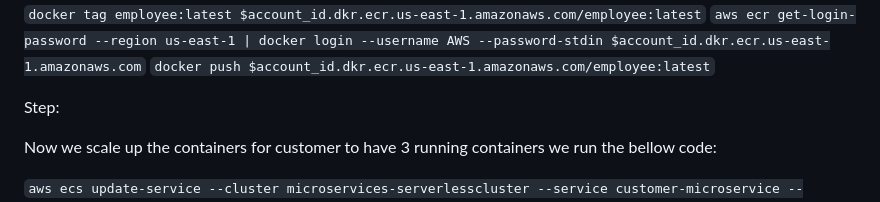
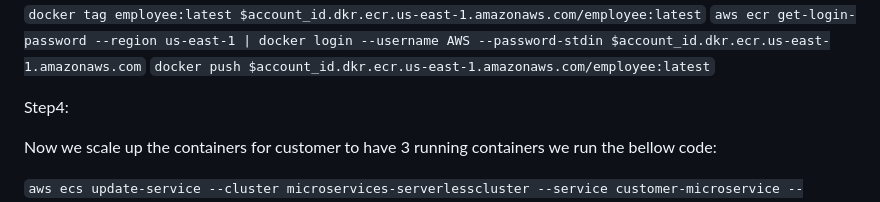
Before and after one commit to aminifardsima/CICD, a Markdown page: AWS_BLUE_GREEN/README.md, the part around the change. Drawn GitHub-style.

```diff
--- a/AWS_BLUE_GREEN/README.md
+++ b/AWS_BLUE_GREEN/README.md
@@ -107,7 +107,7 @@ Now repeat the steps for employee
 `docker push $account_id.dkr.ecr.us-east-1.amazonaws.com/employee:latest`
 
 
-Step:
+Step4:
 
 Now we scale up the containers for customer to have 3 running containers we run the bellow code:
 
```
